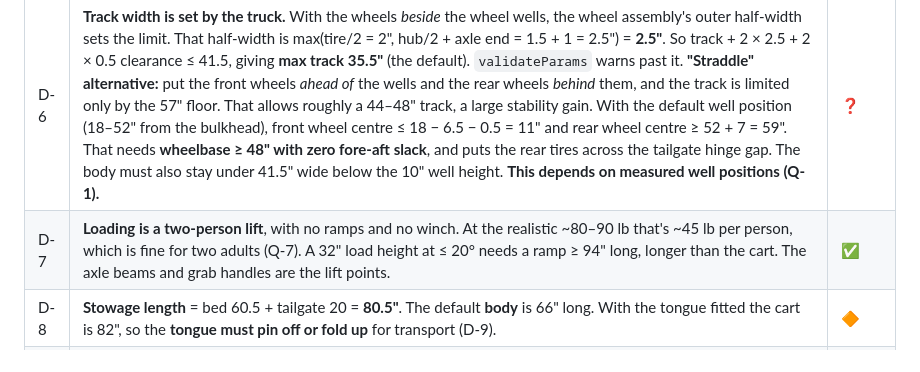
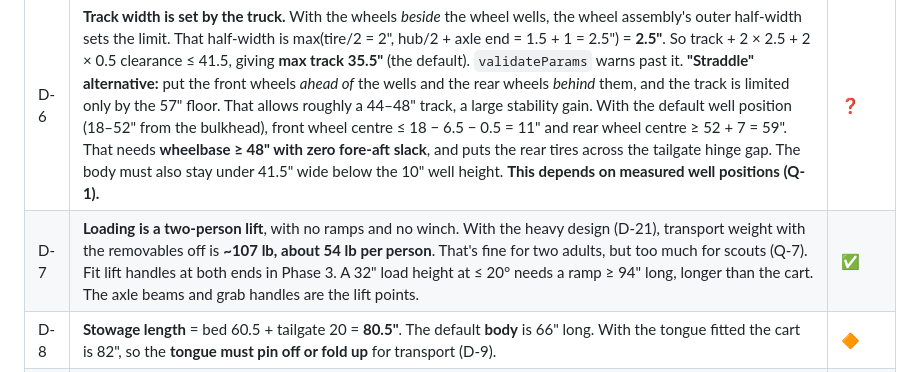
Before and after one commit to eschrock/klondike-car, a Markdown page: DECISIONS.md, the part around the change. Rendered like a GitHub page.

Commit message:
Phase 1 critic round 2 review (7/10); lift weight per person in D-7
Co-Authored-By: Claude Opus 5.5 <noreply@anthropic.com>

```diff
--- a/DECISIONS.md
+++ b/DECISIONS.md
@@ -33,7 +33,7 @@ Units are inches, pounds and degrees throughout.
 | ID | Decision | Status |
 |---|---|---|
 | D-6 | **Track width is set by the truck.** With the wheels *beside* the wheel wells, the wheel assembly's outer half-width sets the limit. That half-width is max(tire/2 = 2", hub/2 + axle end = 1.5 + 1 = 2.5") = **2.5"**. So track + 2 × 2.5 + 2 × 0.5 clearance ≤ 41.5, giving **max track 35.5"** (the default). `validateParams` warns past it. **"Straddle" alternative:** put the front wheels *ahead of* the wells and the rear wheels *behind* them, and the track is limited only by the 57" floor. That allows roughly a 44–48" track, a large stability gain. With the default well position (18–52" from the bulkhead), front wheel centre ≤ 18 − 6.5 − 0.5 = 11" and rear wheel centre ≥ 52 + 7 = 59". That needs **wheelbase ≥ 48" with zero fore-aft slack**, and puts the rear tires across the tailgate hinge gap. The body must also stay under 41.5" wide below the 10" well height. **This depends on measured well positions (Q-1).** | ❓ |
-| D-7 | **Loading is a two-person lift**, with no ramps and no winch. At the realistic ~80–90 lb that's ~45 lb per person, which is fine for two adults (Q-7). A 32" load height at ≤ 20° needs a ramp ≥ 94" long, longer than the cart. The axle beams and grab handles are the lift points. | ✅ |
+| D-7 | **Loading is a two-person lift**, with no ramps and no winch. With the heavy design (D-21), transport weight with the removables off is **~107 lb, about 54 lb per person**. That's fine for two adults, but too much for scouts (Q-7). Fit lift handles at both ends in Phase 3. A 32" load height at ≤ 20° needs a ramp ≥ 94" long, longer than the cart. The axle beams and grab handles are the lift points. | ✅ |
 | D-8 | **Stowage length** = bed 60.5 + tailgate 20 = **80.5"**. The default **body** is 66" long. With the tongue fitted the cart is 82", so the **tongue must pin off or fold up** for transport (D-9). | 🔶 |
 | D-9 | **Removable for transport:** rear push handle, seat back, tongue, prow ornament and signs. They attach with knobs, pins or threaded inserts. The truck-fit check runs both with and without them. | ✅ |
 
```
Also changed, not shown: docs/reviews/phase1-round2.md (added, +177 -0 lines).
